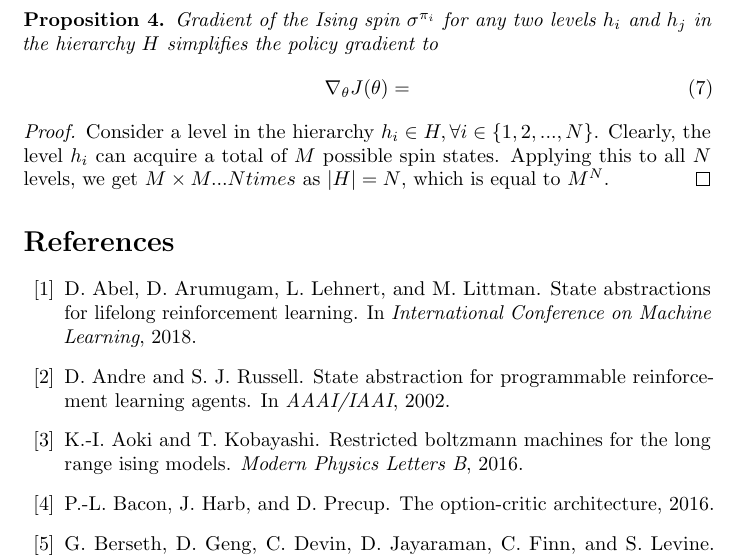
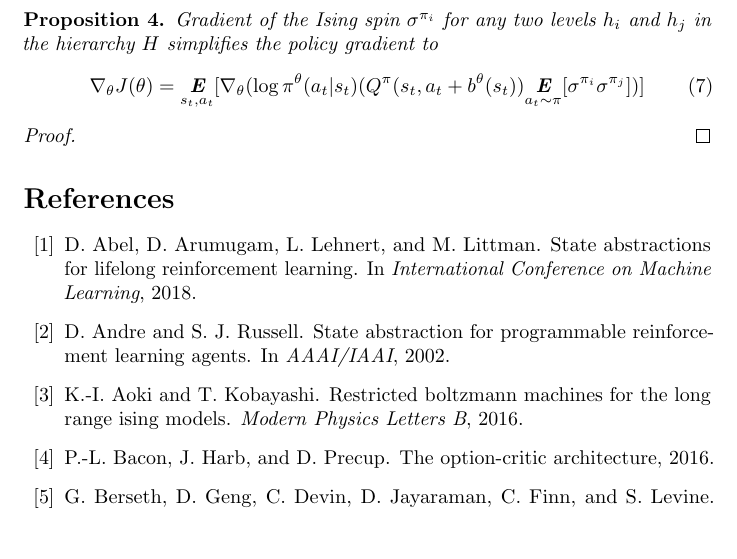
Before and after one commit to karush17/Ising-notes, a LaTeX document (doc/main.tex): part of page 12 of 17, cut so that both start at the same text, the shorter picture padded with empty space. Compiled offline with pdfLaTeX.

Commit message:
Statement complete

```diff
--- a/doc/main.tex
+++ b/doc/main.tex
@@ -208,11 +208,11 @@ We select StarCraft II scenarios particularly for three reasons. Firstly, microm
 \begin{prop}{4}\label{four}
     Gradient of the Ising spin $\sigma^{\pi_{i}}$ for any two levels $h_{i}$ and $h_{j}$ in the hierarchy $H$ simplifies the policy gradient to
     \begin{gather}
-        \nabla_{\theta}J(\theta) =
+        \nabla_{\theta}J(\theta) = \underset{s_{t},a_{t}}{\textbf{E}}[\nabla_{\theta}(\log \pi^{\theta}(a_{t}|s_{t})(Q^{\pi}(s_{t},a_{t} + b^{\theta}(s_{t})) \underset{a_{t} \sim \pi}{\textbf{E}}[\sigma^{\pi_{i}}\sigma^{\pi_{j}}])]
     \end{gather}
 \end{prop}
 \begin{proof}
-    Consider a level in the hierarchy $h_{i} \in H, \forall i \in \{1,2,...,N\}$. Clearly, the level $h_{i}$ can acquire a total of $M$ possible spin states. Applying this to all $N$ levels, we get $M \times M... N times$ as $|H| = N$, which is equal to $M^{N}$.
+
 \end{proof}
 
 
```
Also changed, not shown: doc/main.pdf, 4 other files.
